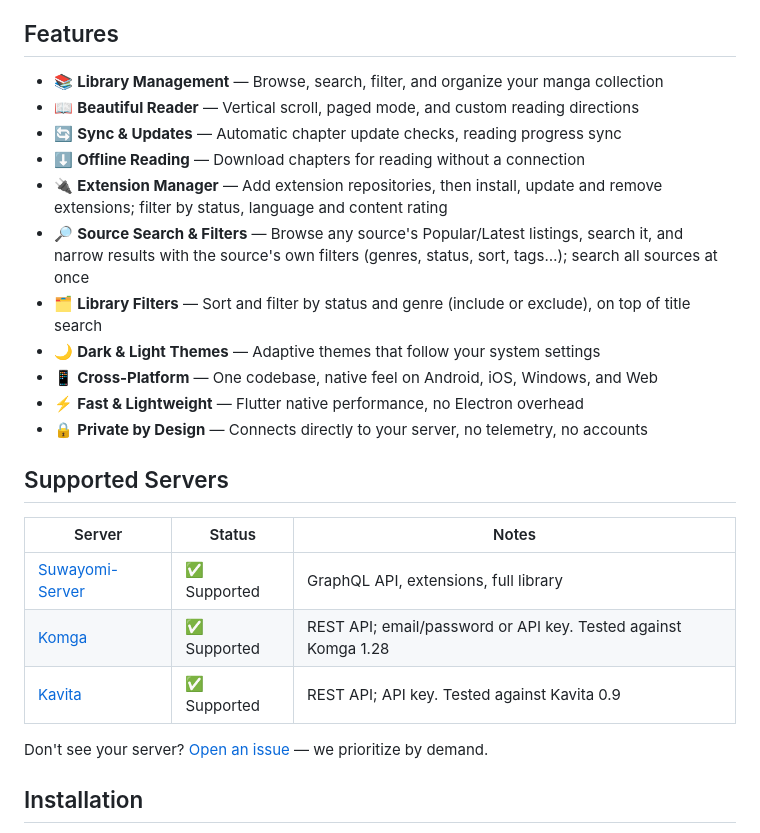
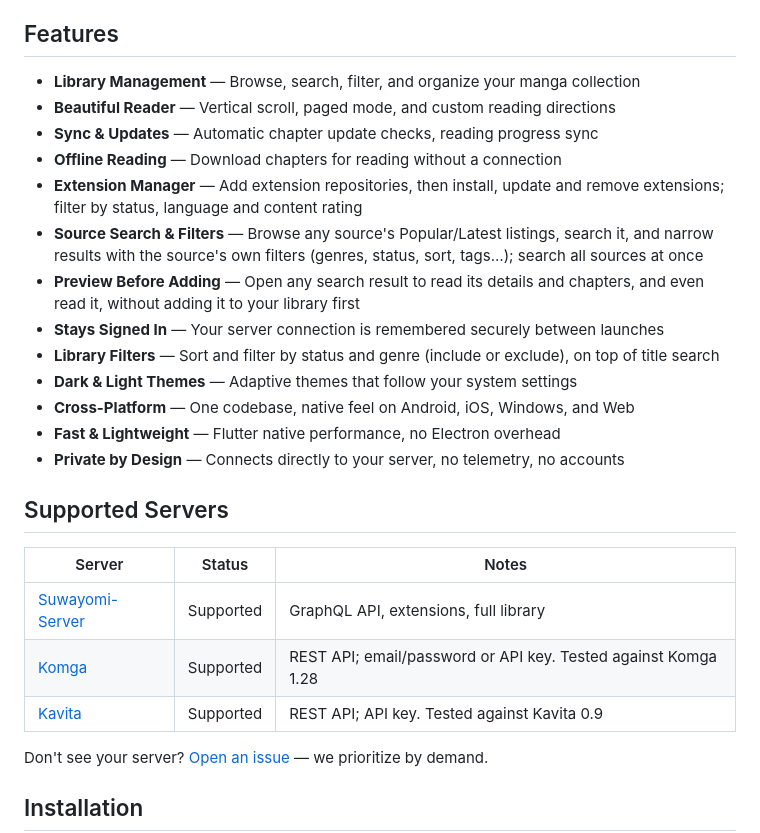
Before and after one commit to abduznik/kai-shelf, a Markdown page: README.md, the part around one of its changes. Rendered like a GitHub page.

Commit message:
docs: remove emojis from README, document new features
Co-Authored-By: Claude Sonnet 5.5 <noreply@anthropic.com>

```diff
--- a/README.md
+++ b/README.md
@@ -47,25 +47,27 @@ Currently supports **[Suwayomi-Server](https://github.com/Suwayomi/Suwayomi-Serv
 
 ## Features
 
-- 📚 **Library Management** — Browse, search, filter, and organize your manga collection
-- 📖 **Beautiful Reader** — Vertical scroll, paged mode, and custom reading directions
-- 🔄 **Sync & Updates** — Automatic chapter update checks, reading progress sync
-- ⬇️ **Offline Reading** — Download chapters for reading without a connection
-- 🔌 **Extension Manager** — Add extension repositories, then install, update and remove extensions; filter by status, language and content rating
-- 🔎 **Source Search & Filters** — Browse any source's Popular/Latest listings, search it, and narrow results with the source's own filters (genres, status, sort, tags…); search all sources at once
-- 🗂️ **Library Filters** — Sort and filter by status and genre (include or exclude), on top of title search
-- 🌙 **Dark & Light Themes** — Adaptive themes that follow your system settings
-- 📱 **Cross-Platform** — One codebase, native feel on Android, iOS, Windows, and Web
-- ⚡ **Fast & Lightweight** — Flutter native performance, no Electron overhead
-- 🔒 **Private by Design** — Connects directly to your server, no telemetry, no accounts
+- **Library Management** — Browse, search, filter, and organize your manga collection
+- **Beautiful Reader** — Vertical scroll, paged mode, and custom reading directions
+- **Sync & Updates** — Automatic chapter update checks, reading progress sync
+- **Offline Reading** — Download chapters for reading without a connection
+- **Extension Manager** — Add extension repositories, then install, update and remove extensions; filter by status, language and content rating
+- **Source Search & Filters** — Browse any source's Popular/Latest listings, search it, and narrow results with the source's own filters (genres, status, sort, tags…); search all sources at once
+- **Preview Before Adding** — Open any search result to read its details and chapters, and even read it, without adding it to your library first
+- **Stays Signed In** — Your server connection is remembered securely between launches
+- **Library Filters** — Sort and filter by status and genre (include or exclude), on top of title search
+- **Dark & Light Themes** — Adaptive themes that follow your system settings
+- **Cross-Platform** — One codebase, native feel on Android, iOS, Windows, and Web
+- **Fast & Lightweight** — Flutter native performance, no Electron overhead
+- **Private by Design** — Connects directly to your server, no telemetry, no accounts
 
 ## Supported Servers
 
 | Server | Status | Notes |
 |--------|--------|-------|
-| [Suwayomi-Server](https://github.com/Suwayomi/Suwayomi-Server) | ✅ Supported | GraphQL API, extensions, full library |
-| [Komga](https://github.com/gotson/komga) | ✅ Supported | REST API; email/password or API key. Tested against Komga 1.28 |
-| [Kavita](https://github.com/Kareadita/Kavita) | ✅ Supported | REST API; API key. Tested against Kavita 0.9 |
+| [Suwayomi-Server](https://github.com/Suwayomi/Suwayomi-Server) | Supported | GraphQL API, extensions, full library |
+| [Komga](https://github.com/gotson/komga) | Supported | REST API; email/password or API key. Tested against Komga 1.28 |
+| [Kavita](https://github.com/Kareadita/Kavita) | Supported | REST API; API key. Tested against Kavita 0.9 |
 
 Don't see your server? [Open an issue](https://github.com/abduznik/kai-shelf/issues) — we prioritize by demand.
 
```
Also changed, not shown: other parts of README.md (+2 -2 lines).
